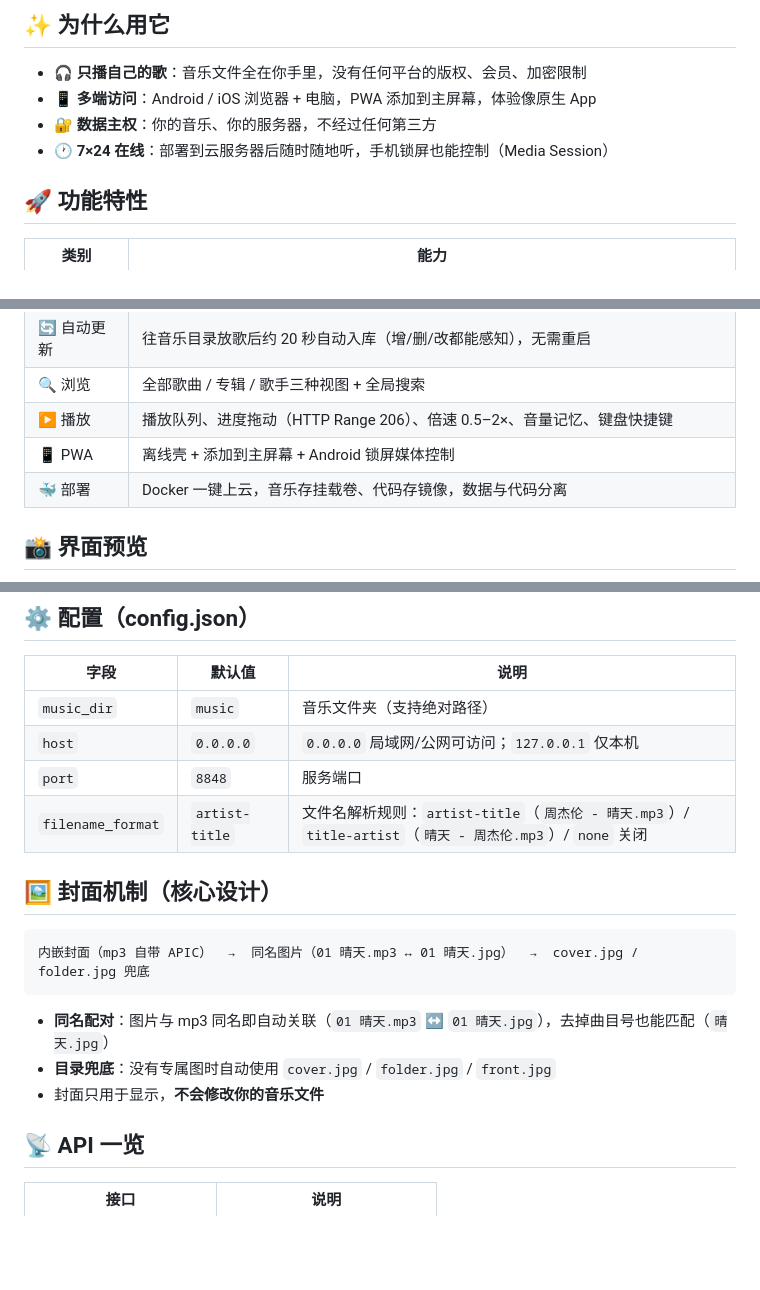
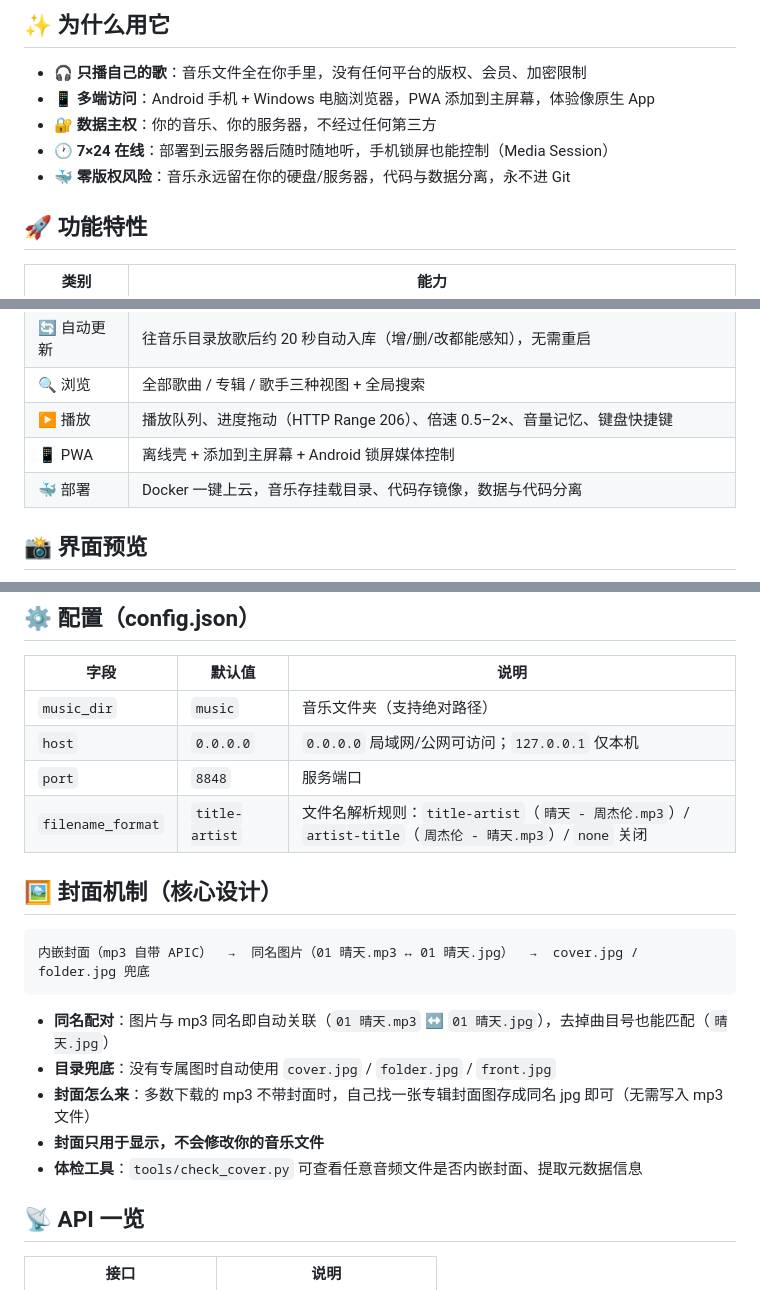
Before and after one commit to leetcode97/-EchoVault, a Markdown page: README.md, 3 parts joined by grey strips. Drawn GitHub-style; blank space fills up the shorter version.

```diff
--- a/README.md
+++ b/README.md
@@ -14,9 +14,10 @@
 ## ✨ 为什么用它
 
 - 🎧 **只播自己的歌**：音乐文件全在你手里，没有任何平台的版权、会员、加密限制
-- 📱 **多端访问**：Android / iOS 浏览器 + 电脑，PWA 添加到主屏幕，体验像原生 App
+- 📱 **多端访问**：Android 手机 + Windows 电脑浏览器，PWA 添加到主屏幕，体验像原生 App
 - 🔐 **数据主权**：你的音乐、你的服务器，不经过任何第三方
 - 🕐 **7×24 在线**：部署到云服务器后随时随地听，手机锁屏也能控制（Media Session）
+- 🐳 **零版权风险**：音乐永远留在你的硬盘/服务器，代码与数据分离，永不进 Git
 
 ## 🚀 功能特性
 
@@ -29,7 +30,7 @@
 | 🔍 浏览 | 全部歌曲 / 专辑 / 歌手三种视图 + 全局搜索 |
 | ▶️ 播放 | 播放队列、进度拖动（HTTP Range 206）、倍速 0.5–2×、音量记忆、键盘快捷键 |
 | 📱 PWA | 离线壳 + 添加到主屏幕 + Android 锁屏媒体控制 |
-| 🐳 部署 | Docker 一键上云，音乐存挂载卷、代码存镜像，数据与代码分离 |
+| 🐳 部署 | Docker 一键上云，音乐存挂载目录、代码存镜像，数据与代码分离 |
 
 ## 📸 界面预览
 
@@ -59,7 +60,7 @@ python -m venv .venv
 | `music_dir` | `music` | 音乐文件夹（支持绝对路径） |
 | `host` | `0.0.0.0` | `0.0.0.0` 局域网/公网可访问；`127.0.0.1` 仅本机 |
 | `port` | `8848` | 服务端口 |
-| `filename_format` | `artist-title` | 文件名解析规则：`artist-title`（`周杰伦 - 晴天.mp3`）/ `title-artist`（`晴天 - 周杰伦.mp3`）/ `none` 关闭 |
+| `filename_format` | `title-artist` | 文件名解析规则：`title-artist`（`晴天 - 周杰伦.mp3`）/ `artist-title`（`周杰伦 - 晴天.mp3`）/ `none` 关闭 |
 
 ## 🖼️ 封面机制（核心设计）
 
@@ -69,7 +70,9 @@ python -m venv .venv
 
 - **同名配对**：图片与 mp3 同名即自动关联（`01 晴天.mp3` ↔ `01 晴天.jpg`），去掉曲目号也能匹配（`晴天.jpg`）
 - **目录兜底**：没有专属图时自动使用 `cover.jpg` / `folder.jpg` / `front.jpg`
-- 封面只用于显示，**不会修改你的音乐文件**
+- **封面怎么来**：多数下载的 mp3 不带封面时，自己找一张专辑封面图存成同名 jpg 即可（无需写入 mp3 文件）
+- **封面只用于显示，不会修改你的音乐文件**
+- **体检工具**：`tools/check_cover.py` 可查看任意音频文件是否内嵌封面、提取元数据信息
 
 ## 📡 API 一览
 
```
Also changed, not shown: other parts of README.md (+25 -13 lines).
